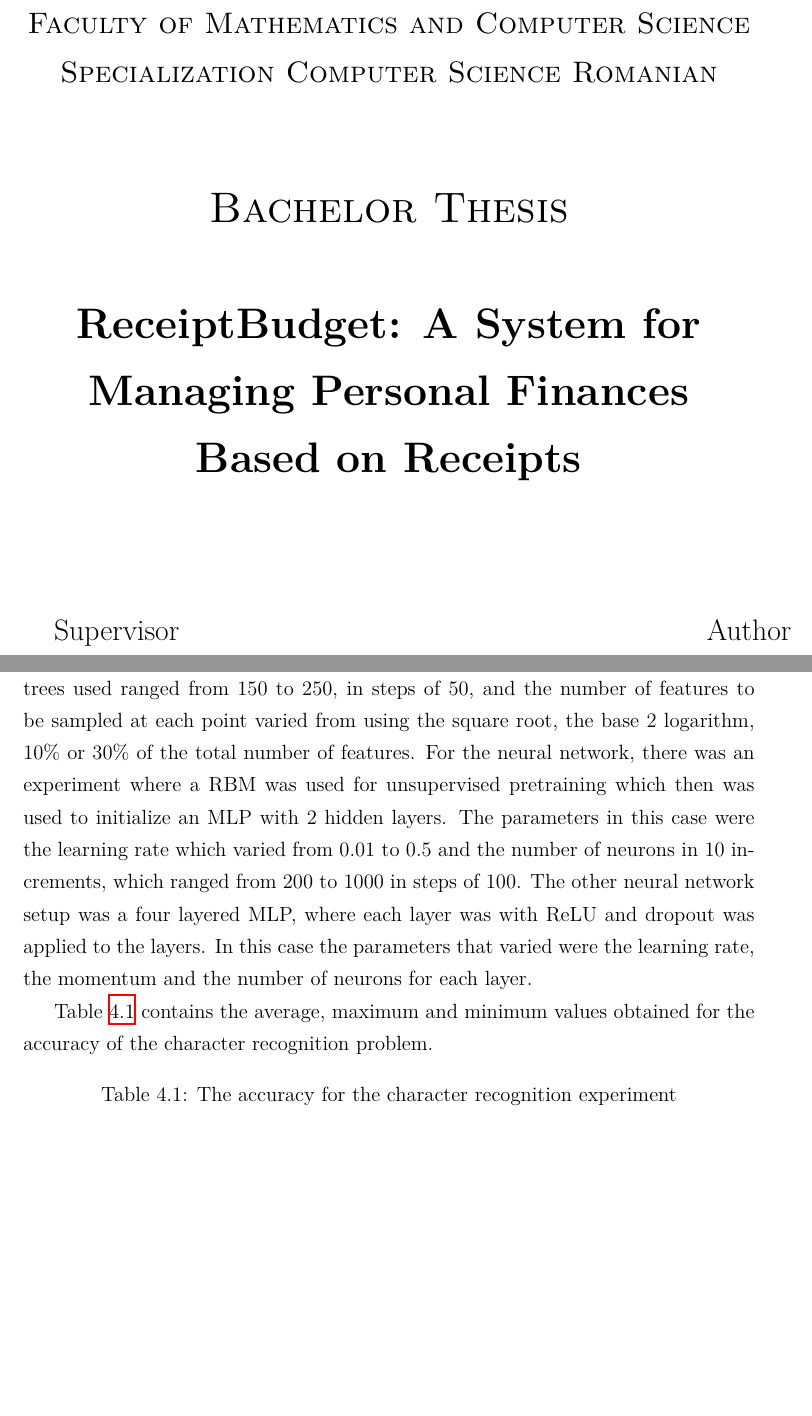
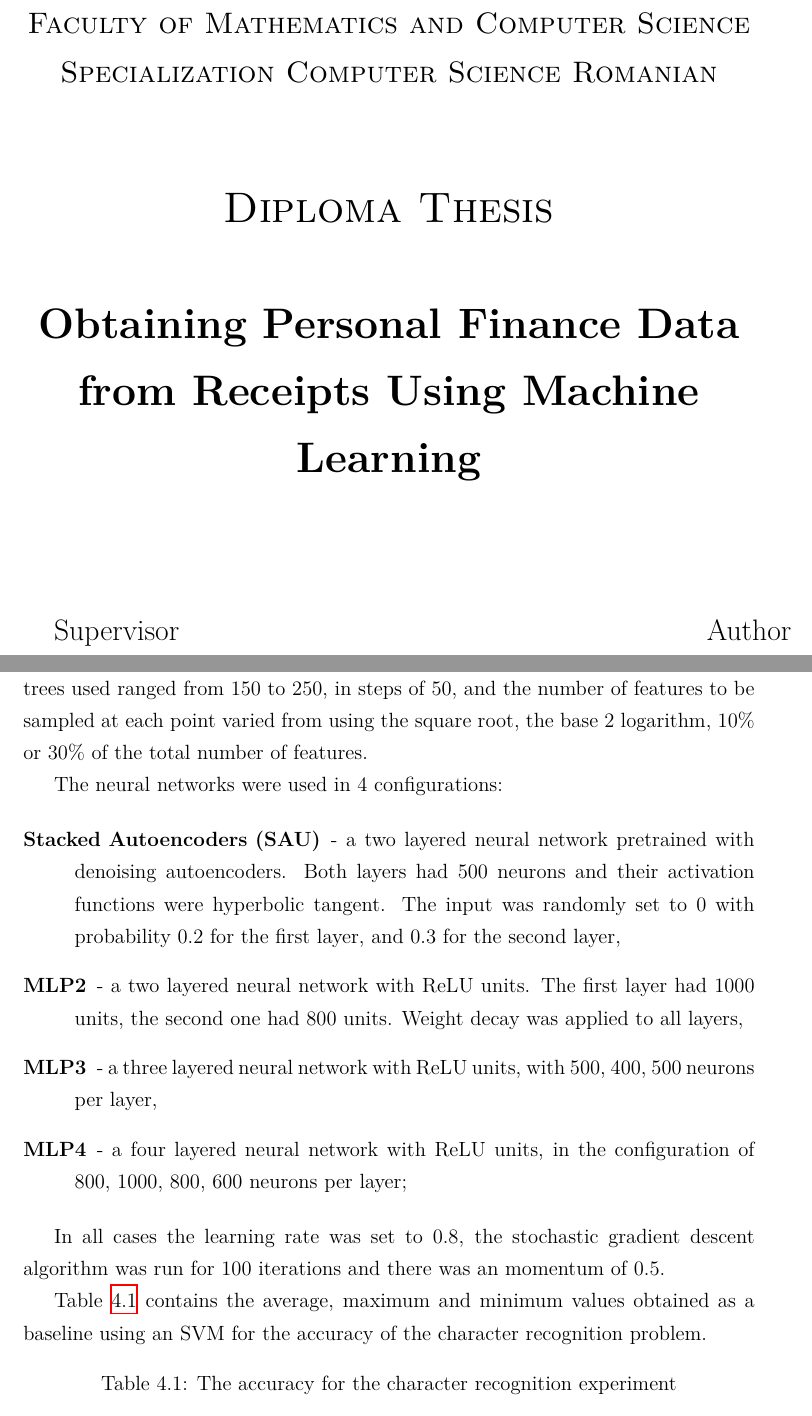
Before and after one commit to dburner/licenta, a LaTeX thesis (main.tex, which reads tex/application.tex, tex/cover.tex): two parts of pages 1 and 29 of 38, joined at a grey line, cut so that both start at the same text, the shorter picture padded with empty space. Compiled offline with XeLaTeX.

Commit message:
Small fixes

```diff
--- a/tex/application.tex
+++ b/tex/application.tex
@@ -79,9 +79,22 @@ The data set was shuffled and then split into two parts, one for training and on
 All experiments were run multiple types, with the dataset being shuffled each time. In the case of the Random Forests, the multiple runs of the experiments are necessary because the splitting points for the trees and the dataset splits are chosen randomly across runs. In the case of the neural networks, the initialization of the weights between neurons was random.
 \subsection{Results}
 \label{sec:recog}
-For both tasks, the parameters for the algorithms were selected using cross-validation. In the case of the SVM, the search space was on logarithmic scale from $10^{-2}$ to $10^4$ for the regularization parameter. In the case of the random forest, the number of trees used ranged from 150 to 250, in steps of 50, and the number of features to be sampled at each point varied from using the square root, the base 2 logarithm, 10\% or 30\% of the total number of features. For the neural network, there was an experiment where a RBM was used for unsupervised pretraining which then was used to initialize an MLP with 2 hidden layers. The parameters in this case were the learning rate which varied from 0.01 to 0.5 and the number of neurons in 10 increments, which ranged from 200 to 1000 in steps of 100. The other neural network setup was a four layered MLP, where each layer was with ReLU and dropout was applied to the layers. In this case the parameters that varied were the learning rate, the momentum and the number of neurons for each layer.
+For both tasks, the parameters for the algorithms were selected using cross-validation. In the case of the SVM, the search space was on logarithmic scale from $10^{-2}$ to $10^4$ for the regularization parameter. In the case of the random forest, the number of trees used ranged from 150 to 250, in steps of 50, and the number of features to be sampled at each point varied from using the square root, the base 2 logarithm, 10\% or 30\% of the total number of features.
 
-Table \ref{table:recog_values} contains the average, maximum and minimum values obtained for the accuracy of the character recognition problem.
+The neural networks were used in 4 configurations:
+
+\begin{description}
+
+
+\item[Stacked Autoencoders (SAU)] - a two layered neural network pretrained with denoising autoencoders. Both layers had 500 neurons and their activation functions were hyperbolic tangent.  The input was randomly set to 0 with probability 0.2 for the first layer, and 0.3 for the second layer,
+\item[MLP2] - a two layered neural network with ReLU units. The first layer had 1000 units, the second one had 800 units. Weight decay was applied to all layers,
+\item[MLP3] - a three layered neural network with ReLU units, with 500, 400, 500 neurons per layer,
+\item[MLP4] - a four layered neural network with ReLU units, in the configuration of 800, 1000, 800, 600 neurons per layer;
+\end{description}
+
+In all cases the learning rate was set to 0.8, the stochastic gradient descent algorithm was run for 100 iterations and there was an momentum of 0.5.
+
+Table \ref{table:recog_values} contains the average, maximum and minimum values obtained as a baseline using an SVM for the accuracy of the character recognition problem.
 
 % Please add the following required packages to your document preamble:
 % \usepackage{booktabs}
--- a/tex/cover.tex
+++ b/tex/cover.tex
@@ -9,8 +9,8 @@
 
 		\vspace{1.5cm}
         \Huge
-        \textsc{Bachelor Thesis} \\[1cm]
-        \textbf{ReceiptBudget: A System for Managing Personal Finances Based on Receipts}
+        \textsc{Diploma Thesis} \\[1cm]
+        \textbf{Obtaining Personal Finance Data from Receipts Using Machine Learning}
 \end{center}
 
         \vspace{2cm}
```
Also changed, not shown: tex/lit_review.tex (+5 -6 lines).
